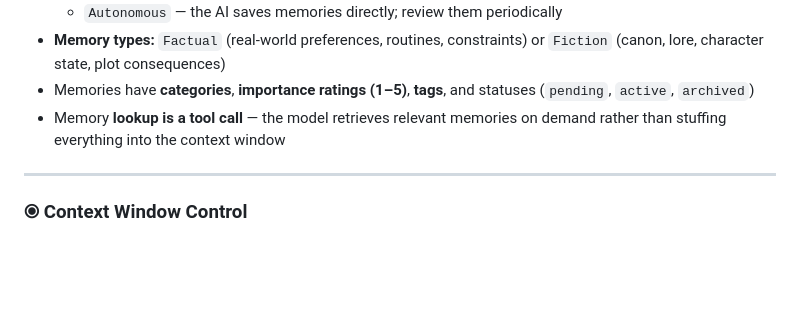
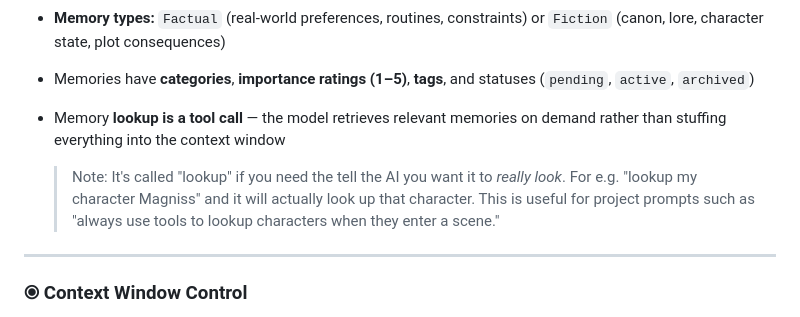
Before and after one commit to ozmone/mirror-public, a Markdown page: README.md, the part around one of its changes. Drawn GitHub-style; blank space fills up the shorter version.

```diff
--- a/README.md
+++ b/README.md
@@ -45,6 +45,8 @@ Mirror has a **per-project memory system** with full control over how memories a
 - **Memory types:** `Factual` (real-world preferences, routines, constraints) or `Fiction` (canon, lore, character state, plot consequences)
 - Memories have **categories**, **importance ratings (1–5)**, **tags**, and statuses (`pending`, `active`, `archived`)
 - Memory **lookup is a tool call** — the model retrieves relevant memories on demand rather than stuffing everything into the context window
+
+  > Note: It's called "lookup" if you need the tell the AI you want it to *really look*. For e.g. "lookup my character Magniss" and it will actually look up that character. This is useful for project prompts such as "always use tools to lookup characters when they enter a scene."
 
 ---
 
```
Also changed, not shown: other parts of README.md (+2 -1 lines).
